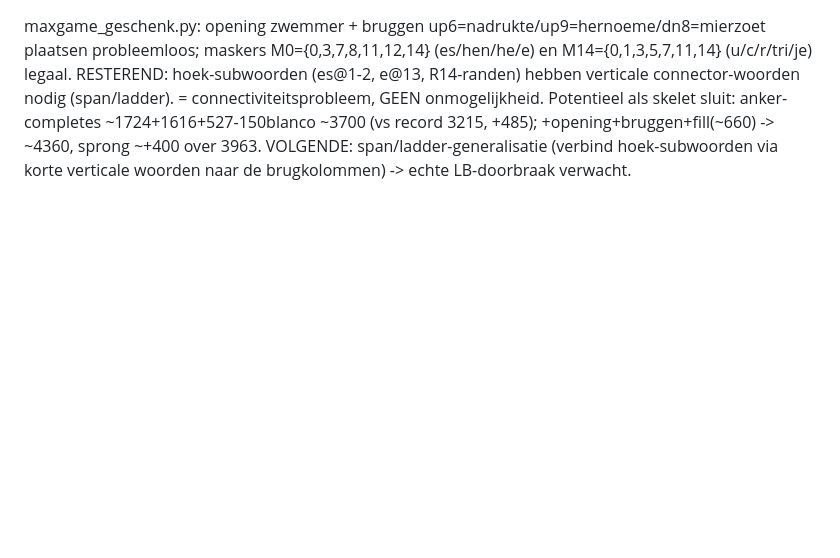
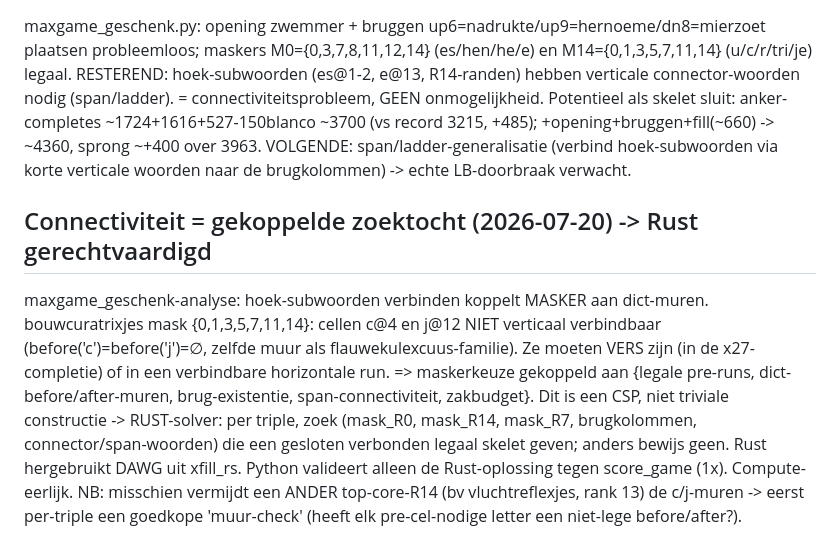
Before and after one commit to boblucas/scrabble4, a Markdown page: experiments/MAXGAME_PROOF.md, the part around the change. GitHub-like rendering; blank space fills up the shorter version.

Commit message:
connectiviteit = gekoppelde CSP (masker<->dict-muren<->bruggen<->spans<->zak); bouwcuratrixjes c@4/j@12 onverbindbaar (before-∅, zelfde muur als flauwekulexcuus-familie) -> Rust-solver gerechtvaardigd; eerst goedkope muur-check per triple
Co-Authored-By: Claude Fable 5 <noreply@anthropic.com>
Claude-Session: https://claude.ai/code/session_014BkpjeMd3GrwNBggtUY62S

```diff
--- a/experiments/MAXGAME_PROOF.md
+++ b/experiments/MAXGAME_PROOF.md
@@ -213,3 +213,15 @@ nodig (span/ladder). = connectiviteitsprobleem, GEEN onmogelijkheid. Potentieel
 anker-completes ~1724+1616+527-150blanco ~3700 (vs record 3215, +485); +opening+bruggen+fill(~660)
 -> ~4360, sprong ~+400 over 3963. VOLGENDE: span/ladder-generalisatie (verbind hoek-subwoorden via
 korte verticale woorden naar de brugkolommen) -> echte LB-doorbraak verwacht.
+
+## Connectiviteit = gekoppelde zoektocht (2026-07-20) -> Rust gerechtvaardigd
+maxgame_geschenk-analyse: hoek-subwoorden verbinden koppelt MASKER aan dict-muren. bouwcuratrixjes
+mask {0,1,3,5,7,11,14}: cellen c@4 en j@12 NIET verticaal verbindbaar (before('c')=before('j')=∅,
+zelfde muur als flauwekulexcuus-familie). Ze moeten VERS zijn (in de x27-completie) of in een
+verbindbare horizontale run. => maskerkeuze gekoppeld aan {legale pre-runs, dict-before/after-muren,
+brug-existentie, span-connectiviteit, zakbudget}. Dit is een CSP, niet triviale constructie ->
+RUST-solver: per triple, zoek (mask_R0, mask_R14, mask_R7, brugkolommen, connector/span-woorden)
+die een gesloten verbonden legaal skelet geven; anders bewijs geen. Rust hergebruikt DAWG uit
+xfill_rs. Python valideert alleen de Rust-oplossing tegen score_game (1x). Compute-eerlijk.
+NB: misschien vermijdt een ANDER top-core-R14 (bv vluchtreflexjes, rank 13) de c/j-muren -> eerst
+per-triple een goedkope 'muur-check' (heeft elk pre-cel-nodige letter een niet-lege before/after?).
```
